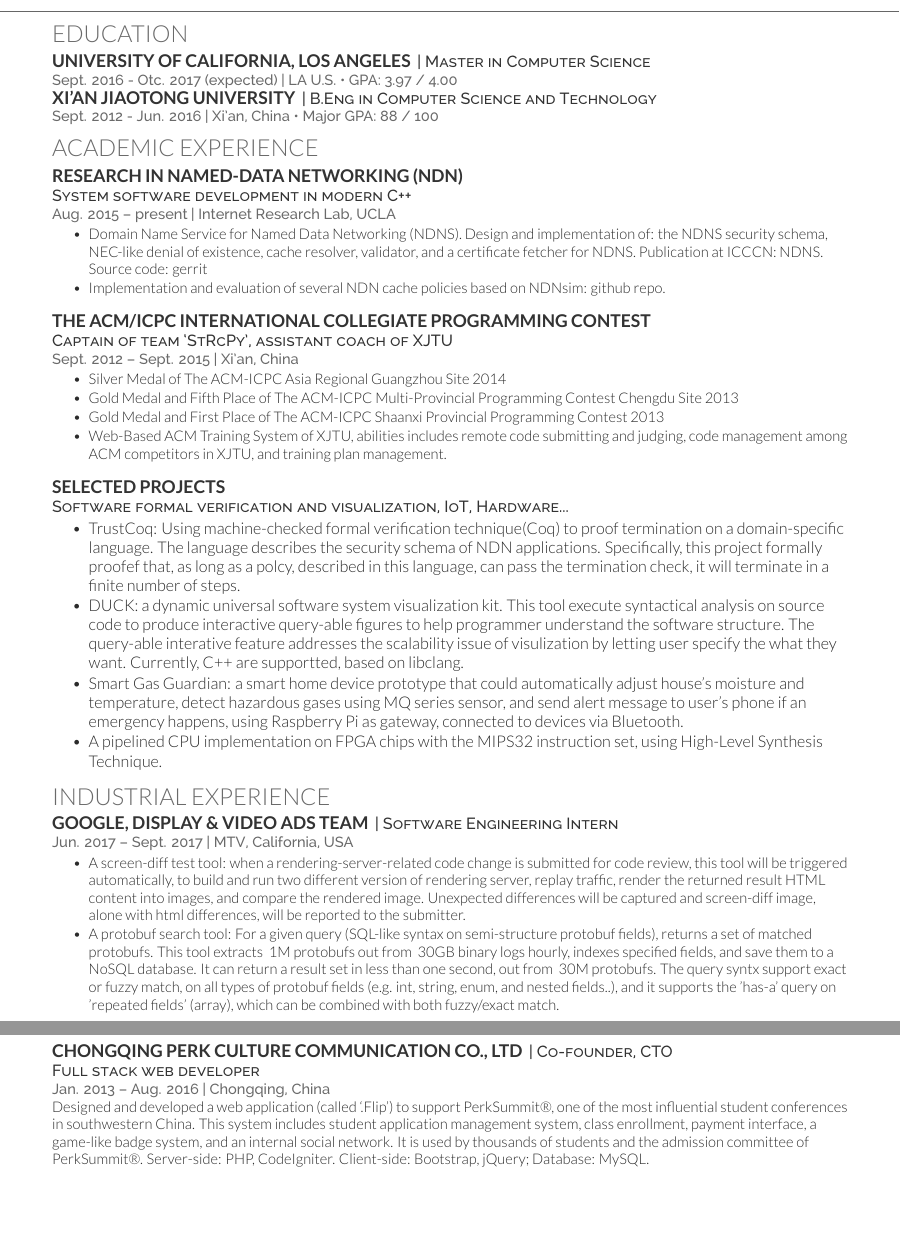
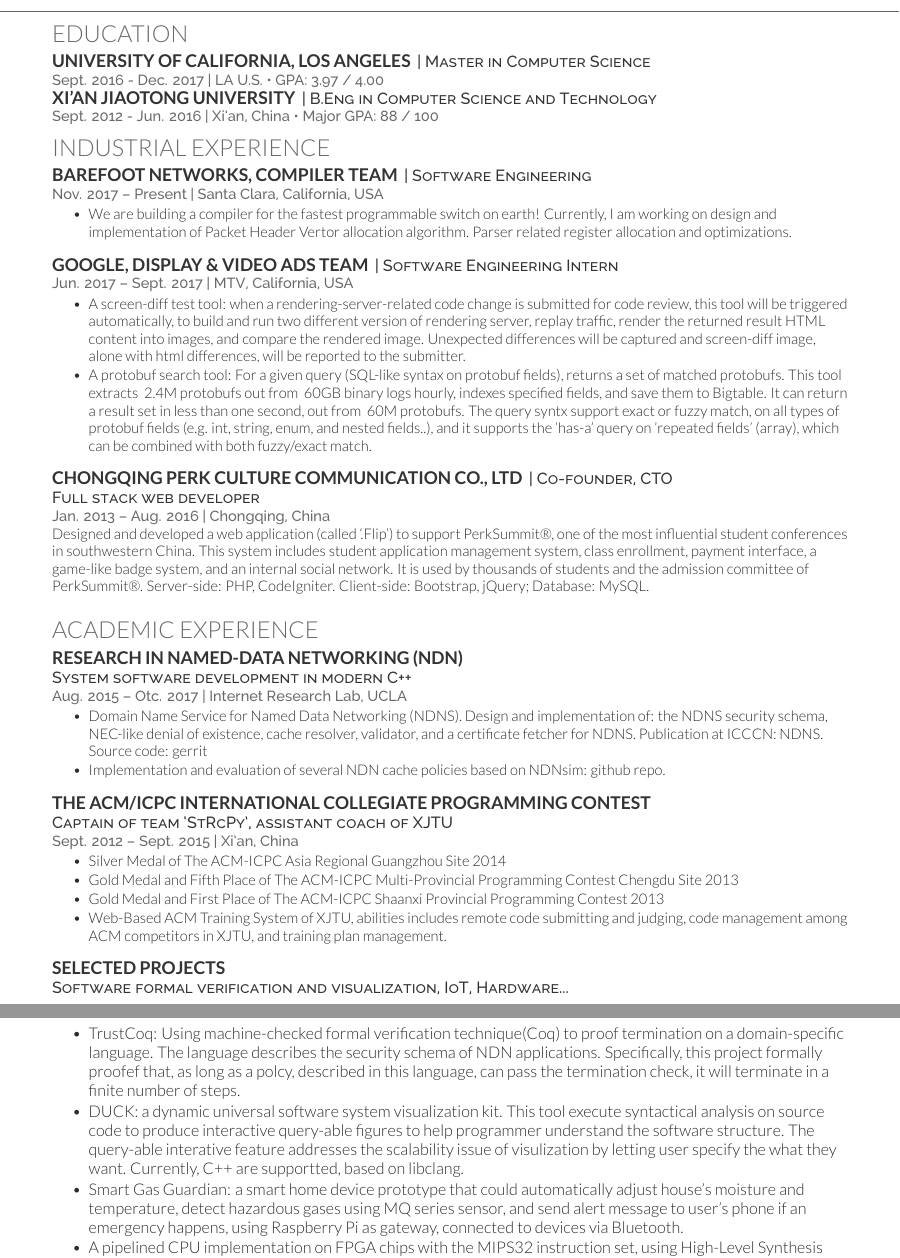
Before and after one commit to Stumble/cv, a LaTeX CV (main.tex): two parts of pages 1 and 2 of 2, joined at a grey line, cut so that both start at the same text, the shorter picture padded with empty space. Compiled offline with XeLaTeX.

Commit message:
update c.v. for barefoot

```diff
--- a/main.tex
+++ b/main.tex
@@ -80,17 +80,48 @@
 \section{Education}
 \runsubsection{University of California, Los Angeles}
 \descript{| Master in Computer Science}
-\location{Sept. 2016 - Otc. 2017 (expected) | LA U.S. \textbullet{} GPA: 3.97 / 4.00}
+\location{Sept. 2016 - Dec. 2017 | LA U.S. \textbullet{} GPA: 3.97 / 4.00}
 
 \runsubsection{Xi’an Jiaotong University}
 \descript{| B.Eng in Computer Science and Technology}
 \location{Sept. 2012 - Jun. 2016 | Xi'an, China \textbullet{} Major GPA: 88 / 100}
 
+\section{Industrial Experience}
+
+\runsubsection{Barefoot Networks, Compiler Team}
+\descript{| Software Engineering}
+\location{Nov. 2017 – Present | Santa Clara, California, USA}
+\begin{tightemize}
+\item We are building a compiler for the fastest programmable switch on earth! Currently, I am working on design and implementation of Packet Header Vertor allocation algorithm. Parser related register allocation and optimizations.
+\end{tightemize}
+\sectionsep
+
+\runsubsection{Google, Display \& Video Ads Team}
+\descript{| Software Engineering Intern}
+\location{Jun. 2017 – Sept. 2017 | MTV, California, USA}
+\begin{tightemize}
+\item A screen-diff test tool: when a rendering-server-related code change is submitted for code review, this tool will be triggered automatically, to build and run two different version of rendering server, replay traffic, render the returned result HTML content into images, and compare the rendered image. Unexpected differences will be captured and screen-diff image, alone with html differences, will be reported to the submitter.
+\item A protobuf search tool: For a given query (SQL-like syntax on protobuf fields), returns a set of matched protobufs. This tool extracts ~2.4M protobufs out from ~60GB binary logs hourly, indexes specified fields, and save them to Bigtable. It can return a result set in less than one second, out from ~60M protobufs. The query syntx support exact or fuzzy match, on all types of protobuf fields (e.g. int, string, enum, and nested fields..), and it supports the 'has-a' query on 'repeated fields' (array), which can be combined with both fuzzy/exact match.
+\end{tightemize}
+\sectionsep
+
+
+\runsubsection{Chongqing PERK Culture Communication Co., Ltd}
+\descript{| Co-founder, CTO \break Full stack web developer}
+\location{Jan. 2013 – Aug. 2016 | Chongqing, China}
+Designed and developed a web application (called ‘.Flip’) to support PerkSummit®, one of the most influential student conferences in southwestern China.
+This system includes student application management system, class enrollment, payment interface, a game-like badge system, and an internal social network.
+It is used by thousands of students and the admission committee of PerkSummit®.
+Server-side: PHP, CodeIgniter. Client-side: Bootstrap, jQuery; Database: MySQL.
+\sectionsep
+
+
+
 \section{Academic Experience}
 
 \runsubsection{Research in Named-Data Networking (NDN)}
 \descript{\break System software development in modern C++}
-\location{Aug. 2015 – present | Internet Research Lab, UCLA}
+\location{Aug. 2015 – Otc. 2017 | Internet Research Lab, UCLA}
 
 \begin{tightemize}
 \item Domain Name Service for Named Data Networking (NDNS). Design and implementation of: the NDNS security schema, NEC-like denial of existence, cache resolver, validator, and a certificate fetcher for NDNS. Publication at ICCCN: \href{https://named-data.net/publications/2017-icccn-ndns/}{NDNS}. Source code: \href{https://gerrit.named-data.net/#/q/project:ndns}{gerrit}
@@ -126,26 +157,6 @@
 %     RESEARCH
 %%%%%%%%%%%%%%%%%%%%%%%%%%%%%%%%%%%%%%
 
-\section{Industrial Experience}
-\runsubsection{Google, Display \& Video Ads Team}
-\descript{| Software Engineering Intern}
-\location{Jun. 2017 – Sept. 2017 | MTV, California, USA}
-\begin{tightemize}
-\item A screen-diff test tool: when a rendering-server-related code change is submitted for code review, this tool will be triggered automatically, to build and run two different version of rendering server, replay traffic, render the returned result HTML content into images, and compare the rendered image. Unexpected differences will be captured and screen-diff image, alone with html differences, will be reported to the submitter.
-\item A protobuf search tool: For a given query (SQL-like syntax on semi-structure protobuf fields), returns a set of matched protobufs. This tool extracts ~1M protobufs out from ~30GB binary logs hourly, indexes specified fields, and save them to a NoSQL database. It can return a result set in less than one second, out from ~30M protobufs. The query syntx support exact or fuzzy match, on all types of protobuf fields (e.g. int, string, enum, and nested fields..), and it supports the 'has-a' query on 'repeated fields' (array), which can be combined with both fuzzy/exact match.
-\end{tightemize}
-\sectionsep
-
-
-\runsubsection{Chongqing PERK Culture Communication Co., Ltd}
-\descript{| Co-founder, CTO \break Full stack web developer}
-\location{Jan. 2013 – Aug. 2016 | Chongqing, China}
-Designed and developed a web application (called ‘.Flip’) to support PerkSummit®, one of the most influential student conferences in southwestern China.
-This system includes student application management system, class enrollment, payment interface, a game-like badge system, and an internal social network.
-It is used by thousands of students and the admission committee of PerkSummit®.
-Server-side: PHP, CodeIgniter. Client-side: Bootstrap, jQuery; Database: MySQL.
-\sectionsep
-
 
 \section{Programming Skills}
 \begin{minipage}[t]{.6\textwidth}
```
